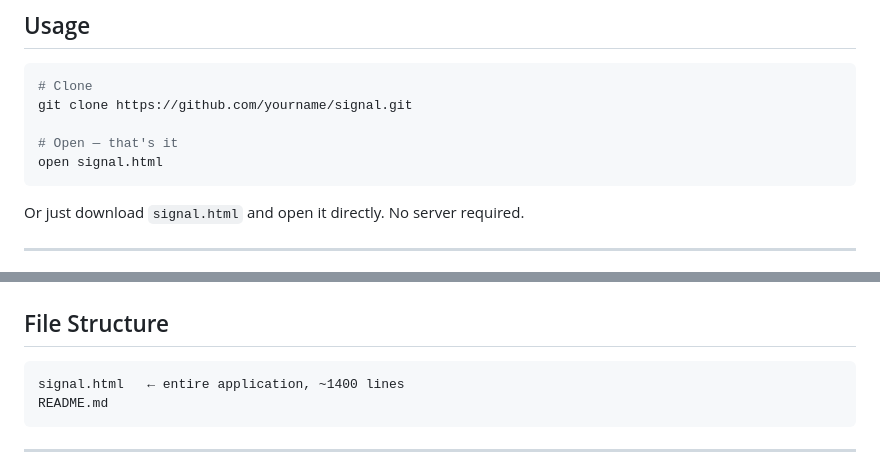
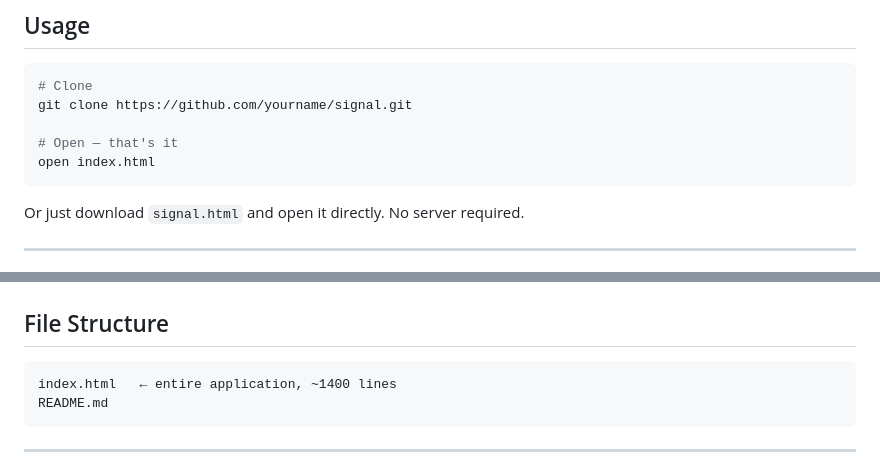
Before and after one commit to Prithwi13/SIGNAL, a Markdown page: README.md, 2 parts joined by grey strips. GitHub-like rendering.

Commit message:
Fix README entrypoint

````diff
--- a/README.md
+++ b/README.md
@@ -78,7 +78,7 @@ Output files are named `signal_{mode}_{timestamp}.webm` and play in Chrome, Fire
 git clone https://github.com/yourname/signal.git
 
 # Open — that's it
-open signal.html
+open index.html
 ```
 
 Or just download `signal.html` and open it directly. No server required.
@@ -110,7 +110,7 @@ Or just download `signal.html` and open it directly. No server required.
 ## File Structure
 
 ```
-signal.html   ← entire application, ~1400 lines
+index.html   ← entire application, ~1400 lines
 README.md
 ```
 
````
